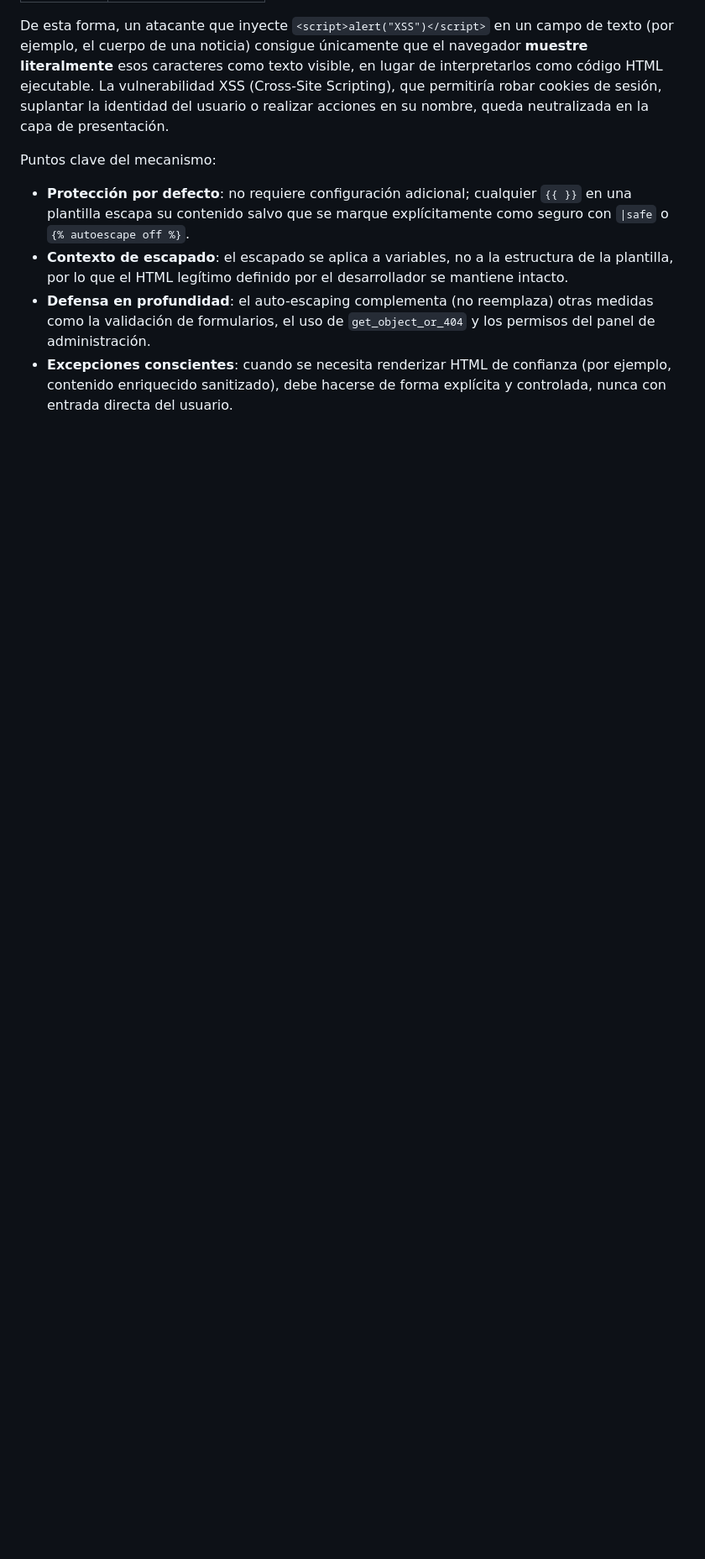
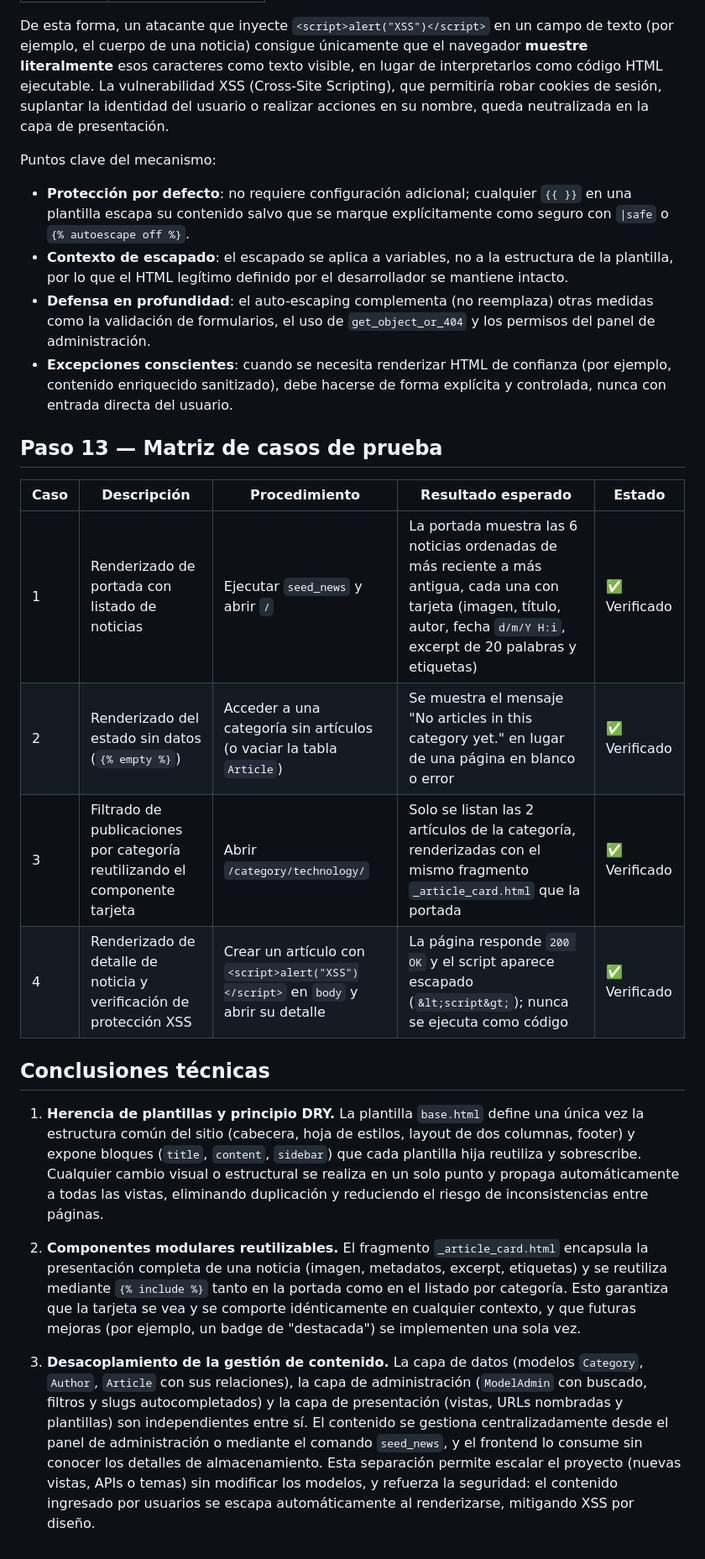
Before and after one commit to ymerino-dev/DAE-4C24A_2026, a Markdown page: semana06/README.md, the part around the change. Shown at 84% size. Drawn GitHub-style; blank space fills up the shorter version.

Commit message:
docs: agregar casos de prueba, documentacion del informe y conclusiones - paso 13

```diff
--- a/semana06/README.md
+++ b/semana06/README.md
@@ -103,3 +103,42 @@ Puntos clave del mecanismo:
 - **Excepciones conscientes**: cuando se necesita renderizar HTML de confianza
   (por ejemplo, contenido enriquecido sanitizado), debe hacerse de forma
   explícita y controlada, nunca con entrada directa del usuario.
+
+## Paso 13 — Matriz de casos de prueba
+
+| Caso | Descripción | Procedimiento | Resultado esperado | Estado |
+|---|---|---|---|---|
+| 1 | Renderizado de portada con listado de noticias | Ejecutar `seed_news` y abrir `/` | La portada muestra las 6 noticias ordenadas de más reciente a más antigua, cada una con tarjeta (imagen, título, autor, fecha `d/m/Y H:i`, excerpt de 20 palabras y etiquetas) | ✅ Verificado |
+| 2 | Renderizado del estado sin datos (`{% empty %}`) | Acceder a una categoría sin artículos (o vaciar la tabla `Article`) | Se muestra el mensaje "No articles in this category yet." en lugar de una página en blanco o error | ✅ Verificado |
+| 3 | Filtrado de publicaciones por categoría reutilizando el componente tarjeta | Abrir `/category/technology/` | Solo se listan las 2 artículos de la categoría, renderizadas con el mismo fragmento `_article_card.html` que la portada | ✅ Verificado |
+| 4 | Renderizado de detalle de noticia y verificación de protección XSS | Crear un artículo con `<script>alert("XSS")</script>` en `body` y abrir su detalle | La página responde `200 OK` y el script aparece escapado (`&lt;script&gt;`); nunca se ejecuta como código | ✅ Verificado |
+
+## Conclusiones técnicas
+
+1. **Herencia de plantillas y principio DRY.** La plantilla `base.html`
+   define una única vez la estructura común del sitio (cabecera, hoja de
+   estilos, layout de dos columnas, footer) y expone bloques (`title`,
+   `content`, `sidebar`) que cada plantilla hija reutiliza y sobrescribe.
+   Cualquier cambio visual o estructural se realiza en un solo punto y
+   propaga automáticamente a todas las vistas, eliminando duplicación y
+   reduciendo el riesgo de inconsistencias entre páginas.
+
+2. **Componentes modulares reutilizables.** El fragmento
+   `_article_card.html` encapsula la presentación completa de una noticia
+   (imagen, metadatos, excerpt, etiquetas) y se reutiliza mediante
+   `{% include %}` tanto en la portada como en el listado por categoría. Esto
+   garantiza que la tarjeta se vea y se comporte idénticamente en cualquier
+   contexto, y que futuras mejoras (por ejemplo, un badge de "destacada")
+   se implementen una sola vez.
+
+3. **Desacoplamiento de la gestión de contenido.** La capa de datos
+   (modelos `Category`, `Author`, `Article` con sus relaciones), la capa de
+   administración (`ModelAdmin` con buscado, filtros y slugs
+   autocompletados) y la capa de presentación (vistas, URLs nombradas y
+   plantillas) son independientes entre sí. El contenido se gestiona
+   centralizadamente desde el panel de administración o mediante el comando
+   `seed_news`, y el frontend lo consume sin conocer los detalles de
+   almacenamiento. Esta separación permite escalar el proyecto (nuevas
+   vistas, APIs o temas) sin modificar los modelos, y refuerza la seguridad:
+   el contenido ingresado por usuarios se escapa automáticamente al
+   renderizarse, mitigando XSS por diseño.
```
